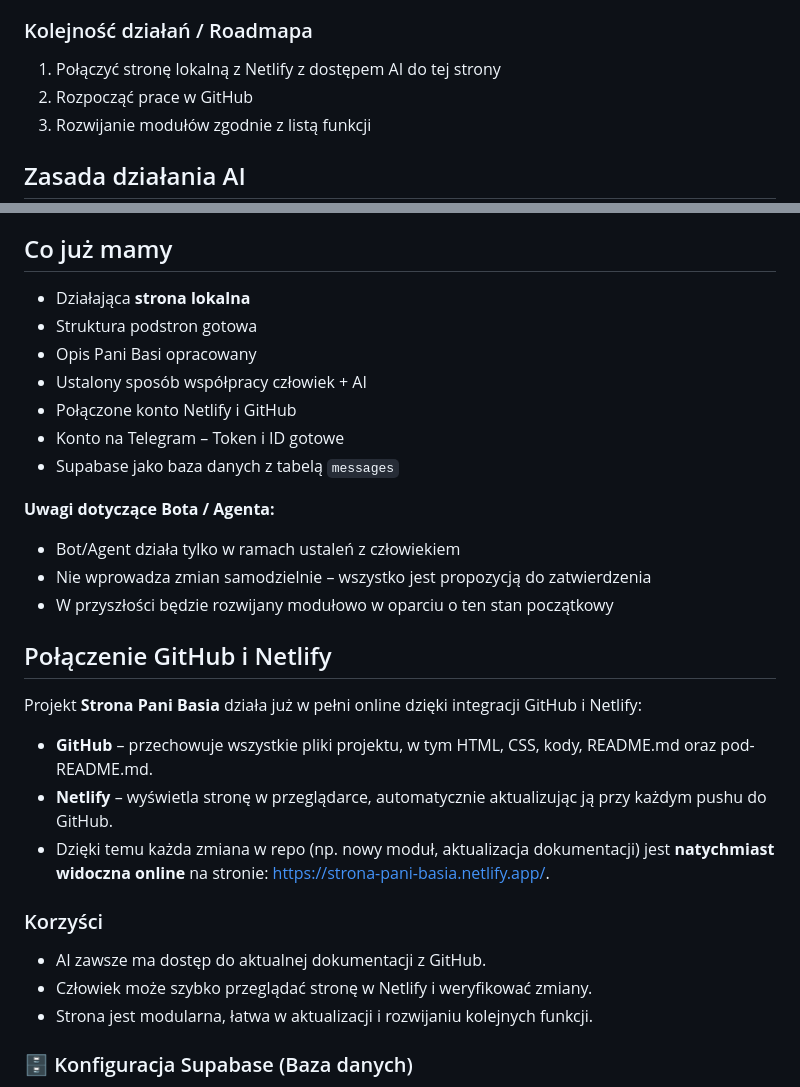
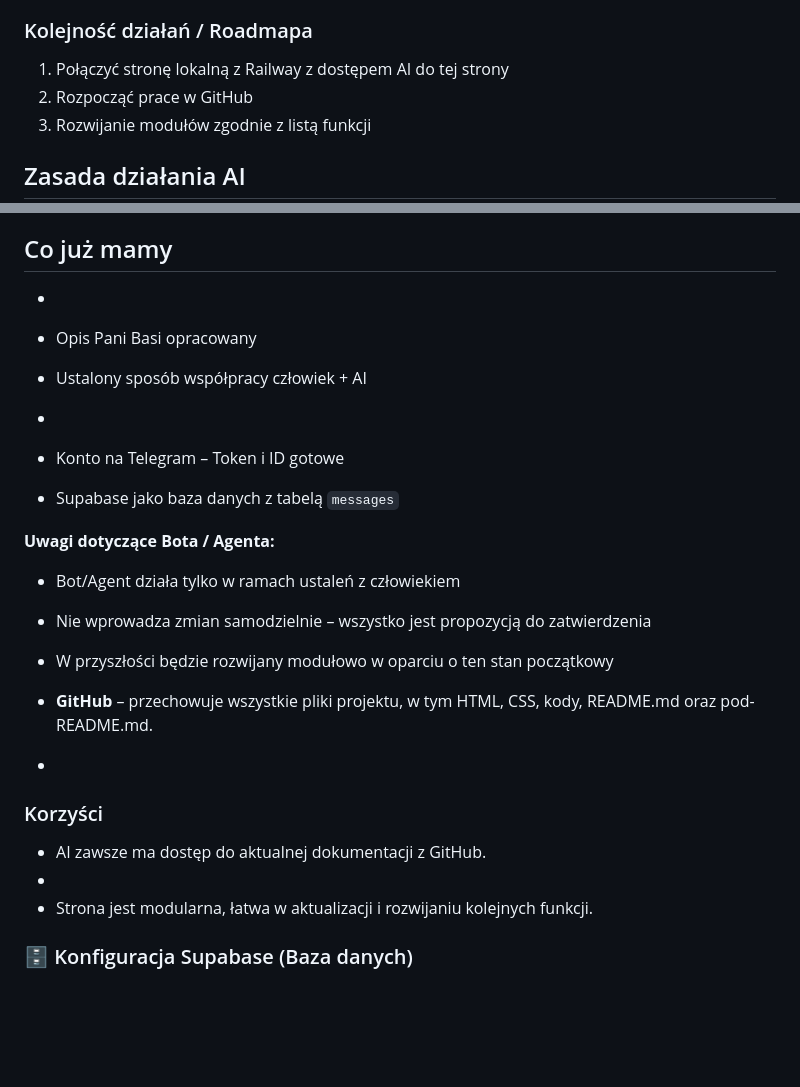
Before and after one commit to sochile/strona-PaniBasia, a Markdown page: README.md, 2 parts joined by grey strips. Drawn GitHub-style; blank space fills up the shorter version.

```diff
--- a/README.md
+++ b/README.md
@@ -21,7 +21,7 @@ Pani Basia będzie rozwijana i udoskonalana. Plan może się zmieniać w miarę
 - Nauka języków
 
 ### Kolejność działań / Roadmapa
-1. Połączyć stronę lokalną z Netlify z dostępem AI do tej strony
+1. Połączyć stronę lokalną z Railway z dostępem AI do tej strony
 2. Rozpocząć prace w GitHub
 3. Rozwijanie modułów zgodnie z listą funkcji
 
@@ -47,11 +47,11 @@ Pani Basia będzie rozwijana i udoskonalana. Plan może się zmieniać w miarę
 - AI działa wyłącznie w ramach ustalonych z człowiekiem – **nie może podejmować samodzielnych działań**.
 
 ## Co już mamy
-- Działająca **strona lokalna**
-- Struktura podstron gotowa
+-
+
 - Opis Pani Basi opracowany
 - Ustalony sposób współpracy człowiek + AI
-- Połączone konto Netlify i GitHub
+-
 - Konto na Telegram – Token i ID gotowe
 - Supabase jako baza danych z tabelą `messages`
 
@@ -60,16 +60,12 @@ Pani Basia będzie rozwijana i udoskonalana. Plan może się zmieniać w miarę
 - Nie wprowadza zmian samodzielnie – wszystko jest propozycją do zatwierdzenia
 - W przyszłości będzie rozwijany modułowo w oparciu o ten stan początkowy
 
-## Połączenie GitHub i Netlify
-Projekt **Strona Pani Basia** działa już w pełni online dzięki integracji GitHub i Netlify:
 
 - **GitHub** – przechowuje wszystkie pliki projektu, w tym HTML, CSS, kody, README.md oraz pod-README.md.
-- **Netlify** – wyświetla stronę w przeglądarce, automatycznie aktualizując ją przy każdym pushu do GitHub.
-- Dzięki temu każda zmiana w repo (np. nowy moduł, aktualizacja dokumentacji) jest **natychmiast widoczna online** na stronie: [https://strona-pani-basia.netlify.app/](https://strona-pani-basia.netlify.app/).
-
+-
 ### Korzyści
 - AI zawsze ma dostęp do aktualnej dokumentacji z GitHub.
-- Człowiek może szybko przeglądać stronę w Netlify i weryfikować zmiany.
+-
 - Strona jest modularna, łatwa w aktualizacji i rozwijaniu kolejnych funkcji.
 
 ### 🗄️ Konfiguracja Supabase (Baza danych)
```
